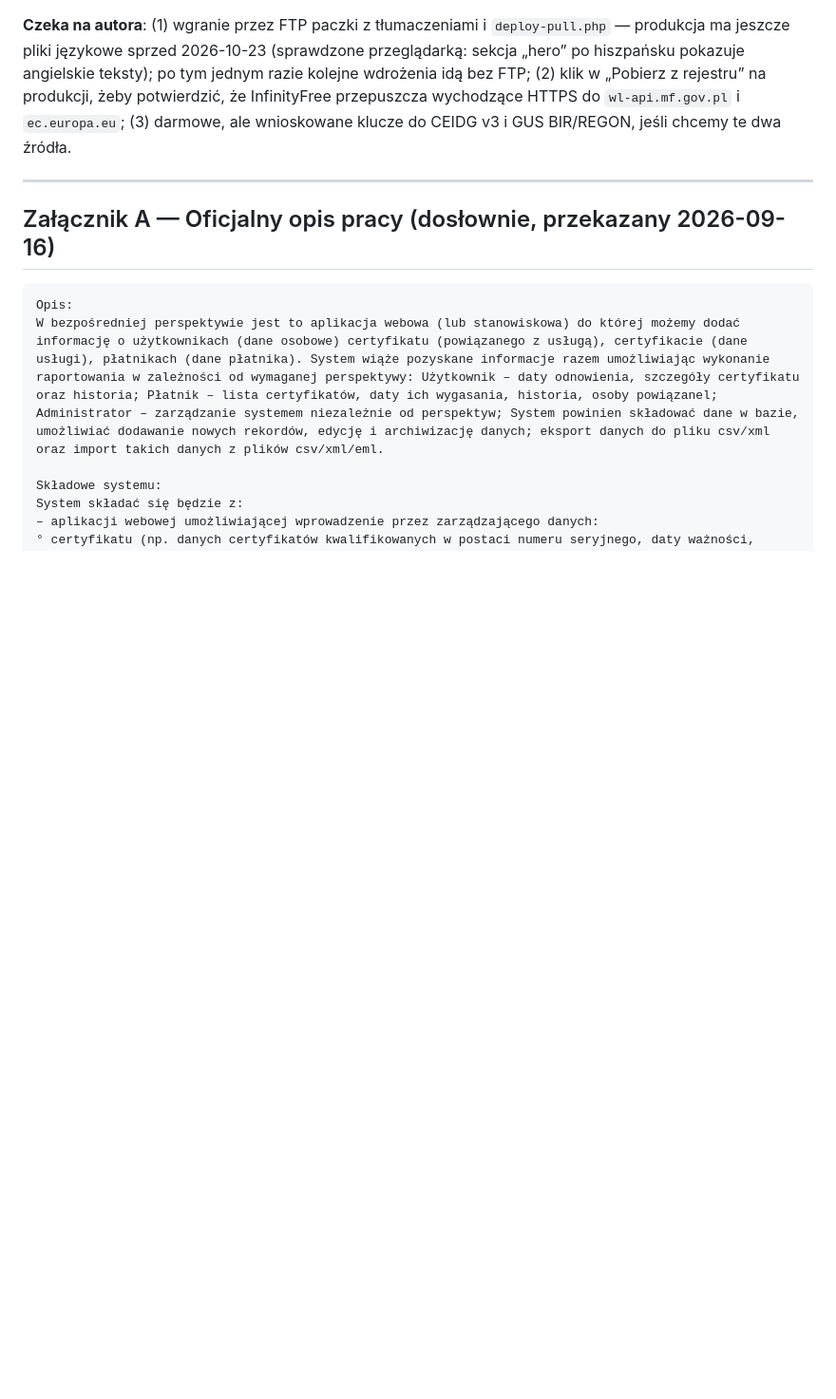
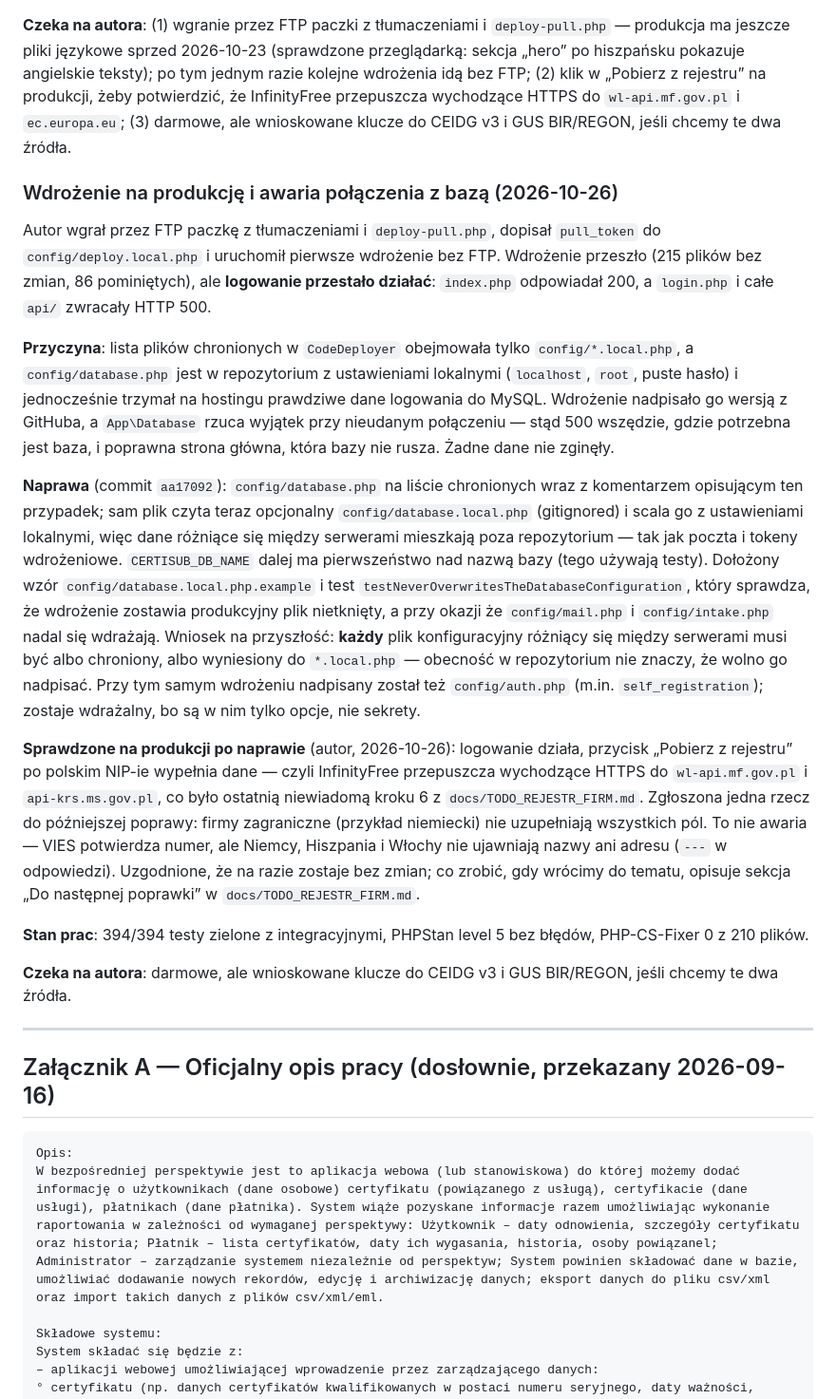
Before and after one commit to llumiiss/diploma, a Markdown page: docs/MAPA_PROJEKTU.md, the part around the change. Shown at 95% size. GitHub-like rendering; blank space fills up the shorter version.

```diff
--- a/docs/MAPA_PROJEKTU.md
+++ b/docs/MAPA_PROJEKTU.md
@@ -918,6 +918,46 @@ z rejestru” na produkcji, żeby potwierdzić, że InfinityFree przepuszcza wyc
 `wl-api.mf.gov.pl` i `ec.europa.eu`; (3) darmowe, ale wnioskowane klucze do CEIDG v3 i GUS BIR/REGON,
 jeśli chcemy te dwa źródła.
 
+### Wdrożenie na produkcję i awaria połączenia z bazą (2026-10-26)
+
+Autor wgrał przez FTP paczkę z tłumaczeniami i `deploy-pull.php`, dopisał `pull_token` do
+`config/deploy.local.php` i uruchomił pierwsze wdrożenie bez FTP. Wdrożenie przeszło (215 plików
+bez zmian, 86 pominiętych), ale **logowanie przestało działać**: `index.php` odpowiadał 200,
+a `login.php` i całe `api/` zwracały HTTP 500.
+
+**Przyczyna**: lista plików chronionych w `CodeDeployer` obejmowała tylko `config/*.local.php`,
+a `config/database.php` jest w repozytorium z ustawieniami lokalnymi (`localhost`, `root`, puste
+hasło) i jednocześnie trzymał na hostingu prawdziwe dane logowania do MySQL. Wdrożenie nadpisało
+go wersją z GitHuba, a `App\Database` rzuca wyjątek przy nieudanym połączeniu — stąd 500 wszędzie,
+gdzie potrzebna jest baza, i poprawna strona główna, która bazy nie rusza. Żadne dane nie zginęły.
+
+**Naprawa** (commit `aa17092`): `config/database.php` na liście chronionych wraz z komentarzem
+opisującym ten przypadek; sam plik czyta teraz opcjonalny `config/database.local.php` (gitignored)
+i scala go z ustawieniami lokalnymi, więc dane różniące się między serwerami mieszkają poza
+repozytorium — tak jak poczta i tokeny wdrożeniowe. `CERTISUB_DB_NAME` dalej ma pierwszeństwo nad
+nazwą bazy (tego używają testy). Dołożony wzór `config/database.local.php.example` i test
+`testNeverOverwritesTheDatabaseConfiguration`, który sprawdza, że wdrożenie zostawia produkcyjny
+plik nietknięty, a przy okazji że `config/mail.php` i `config/intake.php` nadal się wdrażają.
+Wniosek na przyszłość: **każdy** plik konfiguracyjny różniący się między serwerami musi być albo
+chroniony, albo wyniesiony do `*.local.php` — obecność w repozytorium nie znaczy, że wolno go
+nadpisać. Przy tym samym wdrożeniu nadpisany został też `config/auth.php` (m.in.
+`self_registration`); zostaje wdrażalny, bo są w nim tylko opcje, nie sekrety.
+
+**Sprawdzone na produkcji po naprawie** (autor, 2026-10-26): logowanie działa, przycisk
+„Pobierz z rejestru” po polskim NIP-ie wypełnia dane — czyli InfinityFree przepuszcza wychodzące
+HTTPS do `wl-api.mf.gov.pl` i `api-krs.ms.gov.pl`, co było ostatnią niewiadomą kroku 6 z
+`docs/TODO_REJESTR_FIRM.md`. Zgłoszona jedna rzecz do późniejszej poprawy: firmy zagraniczne
+(przykład niemiecki) nie uzupełniają wszystkich pól. To nie awaria — VIES potwierdza numer, ale
+Niemcy, Hiszpania i Włochy nie ujawniają nazwy ani adresu (`---` w odpowiedzi). Uzgodnione, że na
+razie zostaje bez zmian; co zrobić, gdy wrócimy do tematu, opisuje sekcja „Do następnej poprawki”
+w `docs/TODO_REJESTR_FIRM.md`.
+
+**Stan prac**: 394/394 testy zielone z integracyjnymi, PHPStan level 5 bez błędów, PHP-CS-Fixer
+0 z 210 plików.
+
+**Czeka na autora**: darmowe, ale wnioskowane klucze do CEIDG v3 i GUS BIR/REGON, jeśli chcemy
+te dwa źródła.
+
 ---
 ## Załącznik A — Oficjalny opis pracy (dosłownie, przekazany 2026-09-16)
 
```
Also changed, not shown: docs/TODO_REJESTR_FIRM.md (+29 -7 lines).
